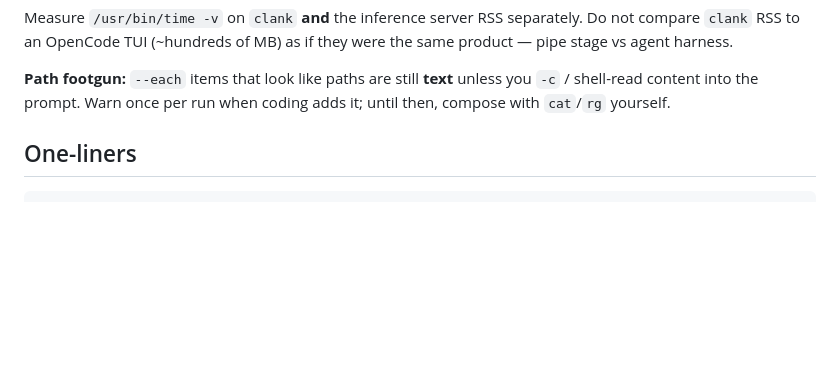
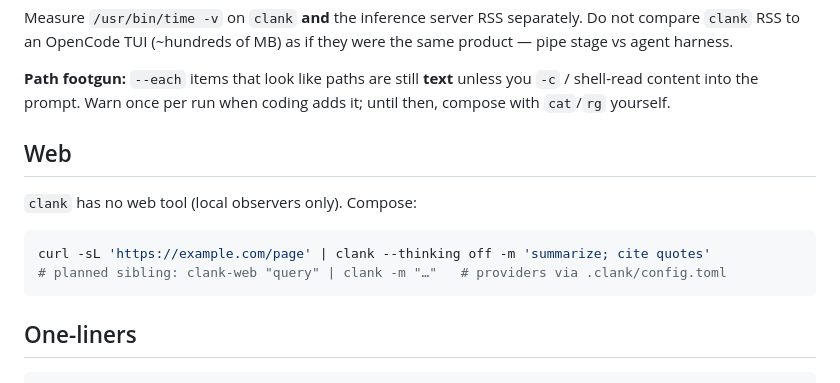
Before and after one commit to makefunstuff/clank, a Markdown page: CHEATSHEET.md, the part around the change. GitHub-like rendering; blank space fills up the shorter version.

Commit message:
docs(cheatsheet): web via curl compose; clank-web planned

````diff
--- a/CHEATSHEET.md
+++ b/CHEATSHEET.md
@@ -63,6 +63,15 @@ if they were the same product — pipe stage vs agent harness.
 **Path footgun:** `--each` items that look like paths are still **text** unless
 you `-c` / shell-read content into the prompt. Warn once per run when coding
 adds it; until then, compose with `cat`/`rg` yourself.
+
+## Web
+
+`clank` has no web tool (local observers only). Compose:
+
+```sh
+curl -sL 'https://example.com/page' | clank --thinking off -m 'summarize; cite quotes'
+# planned sibling: clank-web "query" | clank -m "…"   # providers via .clank/config.toml
+```
 
 ## One-liners
 
````
